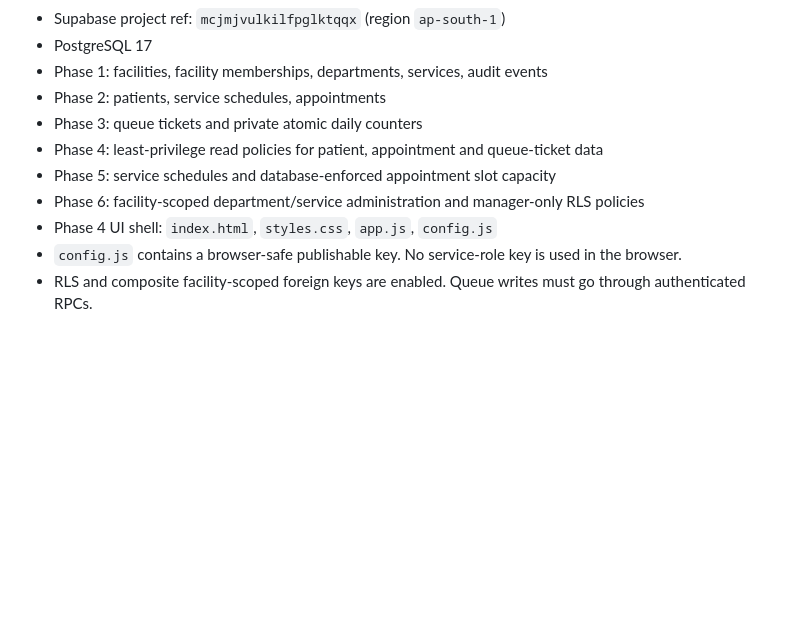
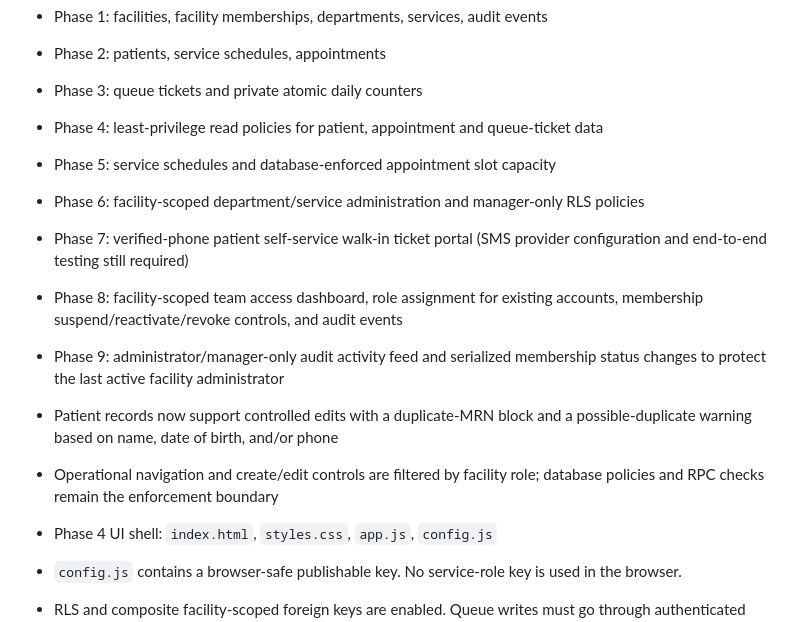
Before and after one commit to nexoradot/hospital-flow, a Markdown page: README.md, the part around the change. Drawn GitHub-style; blank space fills up the shorter version.

Commit message:
Document team access, audit feed and patient record safeguards

```diff
--- a/README.md
+++ b/README.md
@@ -14,6 +14,12 @@ The development database and first browser application have been committed. Pati
 - Phase 4: least-privilege read policies for patient, appointment and queue-ticket data
 - Phase 5: service schedules and database-enforced appointment slot capacity
 - Phase 6: facility-scoped department/service administration and manager-only RLS policies
+- Phase 7: verified-phone patient self-service walk-in ticket portal (SMS provider configuration and end-to-end testing still required)
+- Phase 8: facility-scoped team access dashboard, role assignment for existing accounts, membership suspend/reactivate/revoke controls, and audit events
+- Phase 9: administrator/manager-only audit activity feed and serialized membership status changes to protect the last active facility administrator
+- Patient records now support controlled edits with a duplicate-MRN block and a possible-duplicate warning based on name, date of birth, and/or phone
+- Operational navigation and create/edit controls are filtered by facility role; database policies and RPC checks remain the enforcement boundary
+
 - Phase 4 UI shell: `index.html`, `styles.css`, `app.js`, `config.js`
 - `config.js` contains a browser-safe publishable key. No service-role key is used in the browser.
 - RLS and composite facility-scoped foreign keys are enabled. Queue writes must go through authenticated RPCs.
```
